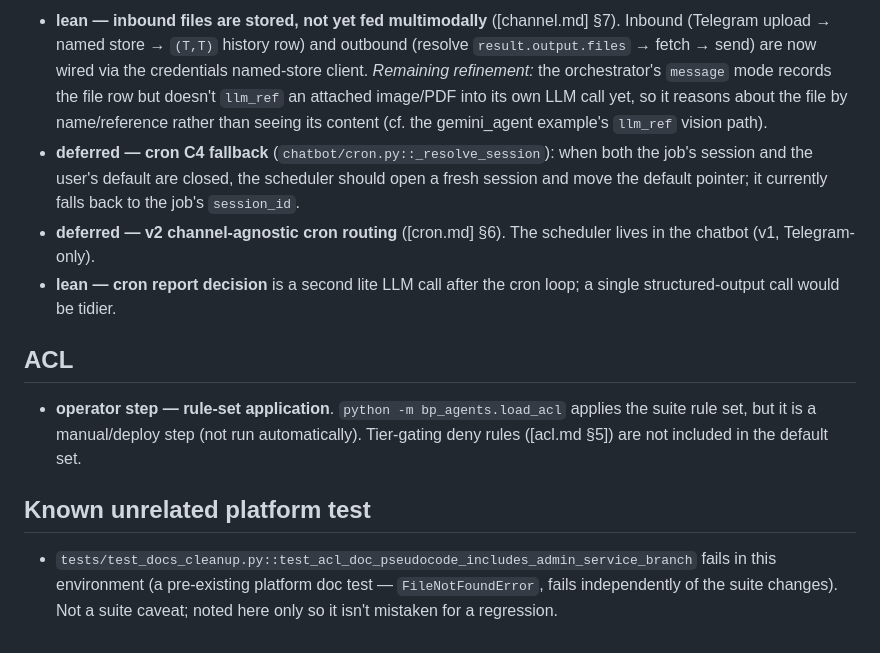
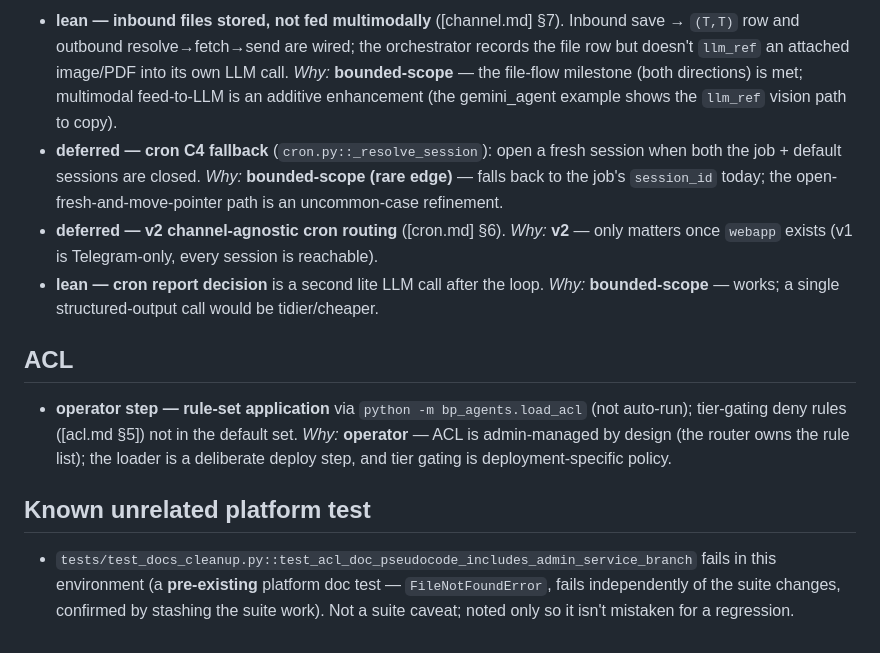
Before and after one commit to SJK-py/backplaned-agents, a Markdown page: docs/agent-suite/deferred-work.md, the part around one of its changes. GitHub-like rendering.

```diff
--- a/docs/agent-suite/deferred-work.md
+++ b/docs/agent-suite/deferred-work.md
@@ -82,31 +103,35 @@
 
-- **lean — inbound files are stored, not yet fed multimodally**
-  ([channel.md] §7). Inbound (Telegram upload → named store → `(T,T)`
-  history row) and outbound (resolve `result.output.files` → fetch →
-  send) are now wired via the credentials named-store client. *Remaining
-  refinement:* the orchestrator's `message` mode records the file row but
-  doesn't `llm_ref` an attached image/PDF into its own LLM call yet, so it
-  reasons about the file by name/reference rather than seeing its content
-  (cf. the gemini_agent example's `llm_ref` vision path).
-- **deferred — cron C4 fallback** (`chatbot/cron.py::_resolve_session`):
-  when both the job's session and the user's default are closed, the
-  scheduler should open a fresh session and move the default pointer; it
-  currently falls back to the job's `session_id`.
-- **deferred — v2 channel-agnostic cron routing** ([cron.md] §6). The
-  scheduler lives in the chatbot (v1, Telegram-only).
-- **lean — cron report decision** is a second lite LLM call after the
-  cron loop; a single structured-output call would be tidier.
+- **lean — inbound files stored, not fed multimodally** ([channel.md] §7).
+  Inbound save → `(T,T)` row and outbound resolve→fetch→send are wired;
+  the orchestrator records the file row but doesn't `llm_ref` an attached
+  image/PDF into its own LLM call.
+  *Why:* **bounded-scope** — the file-flow milestone (both directions) is
+  met; multimodal feed-to-LLM is an additive enhancement (the
+  gemini_agent example shows the `llm_ref` vision path to copy).
+- **deferred — cron C4 fallback** (`cron.py::_resolve_session`): open a
+  fresh session when both the job + default sessions are closed.
+  *Why:* **bounded-scope (rare edge)** — falls back to the job's
+  `session_id` today; the open-fresh-and-move-pointer path is an
+  uncommon-case refinement.
+- **deferred — v2 channel-agnostic cron routing** ([cron.md] §6).
+  *Why:* **v2** — only matters once `webapp` exists (v1 is Telegram-only,
+  every session is reachable).
+- **lean — cron report decision** is a second lite LLM call after the loop.
+  *Why:* **bounded-scope** — works; a single structured-output call would
+  be tidier/cheaper.
 
 ## ACL
 
-- **operator step — rule-set application**. `python -m bp_agents.load_acl`
-  applies the suite rule set, but it is a manual/deploy step (not run
-  automatically). Tier-gating deny rules ([acl.md §5]) are not included in
-  the default set.
+- **operator step — rule-set application** via `python -m bp_agents.load_acl`
+  (not auto-run); tier-gating deny rules ([acl.md §5]) not in the default set.
+  *Why:* **operator** — ACL is admin-managed by design (the router owns
+  the rule list); the loader is a deliberate deploy step, and tier gating
+  is deployment-specific policy.
 
 ## Known unrelated platform test
 
 - `tests/test_docs_cleanup.py::test_acl_doc_pseudocode_includes_admin_service_branch`
-  fails in this environment (a pre-existing platform doc test —
-  `FileNotFoundError`, fails independently of the suite changes). Not a
-  suite caveat; noted here only so it isn't mistaken for a regression.
+  fails in this environment (a **pre-existing** platform doc test —
+  `FileNotFoundError`, fails independently of the suite changes, confirmed
+  by stashing the suite work). Not a suite caveat; noted only so it isn't
+  mistaken for a regression.
```
Also changed, not shown: other parts of docs/agent-suite/deferred-work.md (+75 -54 lines), docs/backplaned-changelog.md (+22 -0 lines).
